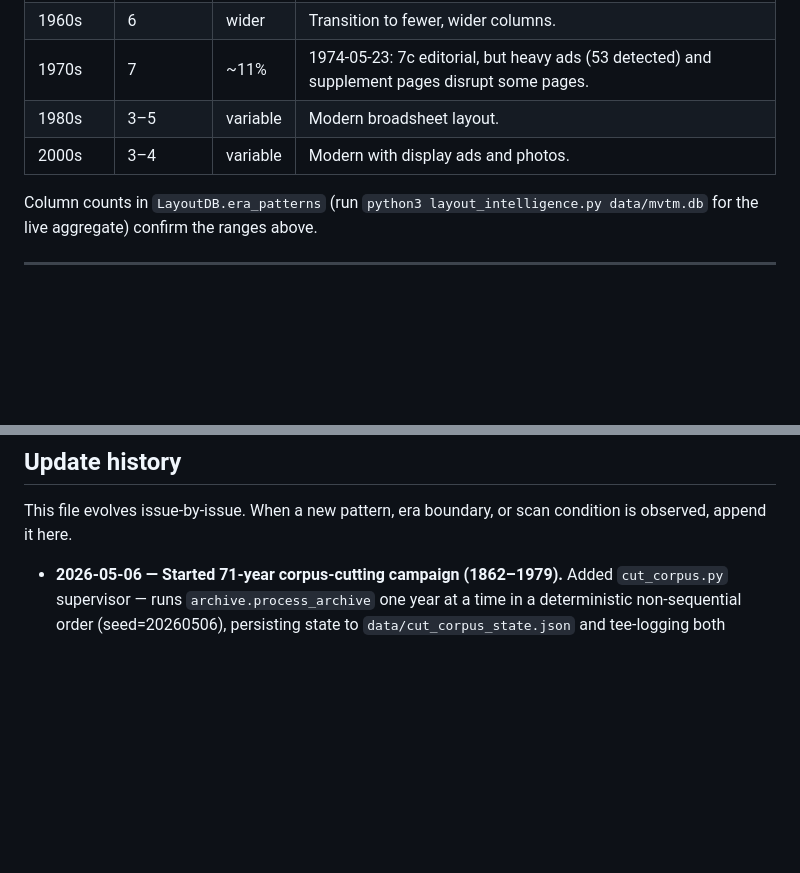
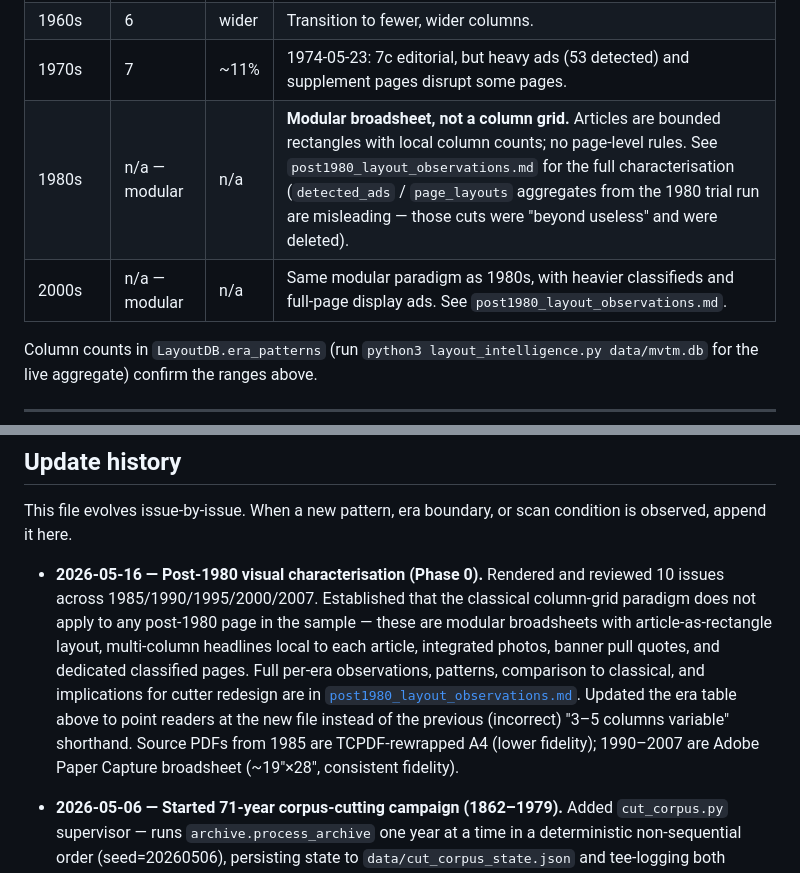
Before and after one commit to surfimpress/MVTMcols, a Markdown page: instructions/layout_observations.md, 2 parts joined by grey strips. Rendered like a GitHub page; blank space fills up the shorter version.

```diff
--- a/instructions/layout_observations.md
+++ b/instructions/layout_observations.md
@@ -23,8 +23,8 @@ sentence is worth recording. See "Update history" at the bottom.
 | 1950s | 7→6 | ~12% | Transition starts; 1952-12-25 still 7c but with mixed ad disruption. |
 | 1960s | 6 | wider | Transition to fewer, wider columns. |
 | 1970s | 7 | ~11% | 1974-05-23: 7c editorial, but heavy ads (53 detected) and supplement pages disrupt some pages. |
-| 1980s | 3–5 | variable | Modern broadsheet layout. |
-| 2000s | 3–4 | variable | Modern with display ads and photos. |
+| 1980s | n/a — modular | n/a | **Modular broadsheet, not a column grid.** Articles are bounded rectangles with local column counts; no page-level rules. See `post1980_layout_observations.md` for the full characterisation (`detected_ads` / `page_layouts` aggregates from the 1980 trial run are misleading — those cuts were "beyond useless" and were deleted). |
+| 2000s | n/a — modular | n/a | Same modular paradigm as 1980s, with heavier classifieds and full-page display ads. See `post1980_layout_observations.md`. |
 
 Column counts in `LayoutDB.era_patterns` (run `python3 layout_intelligence.py
 data/mvtm.db` for the live aggregate) confirm the ranges above.
@@ -319,6 +319,21 @@ other.
 This file evolves issue-by-issue. When a new pattern, era boundary, or
 scan condition is observed, append it here.
 
+- **2026-05-16 — Post-1980 visual characterisation (Phase 0).**
+  Rendered and reviewed 10 issues across 1985/1990/1995/2000/2007.
+  Established that the classical column-grid paradigm does not
+  apply to any post-1980 page in the sample — these are modular
+  broadsheets with article-as-rectangle layout, multi-column
+  headlines local to each article, integrated photos, banner pull
+  quotes, and dedicated classified pages. Full per-era observations,
+  patterns, comparison to classical, and implications for cutter
+  redesign are in
+  [`post1980_layout_observations.md`](post1980_layout_observations.md).
+  Updated the era table above to point readers at the new file
+  instead of the previous (incorrect) "3–5 columns variable"
+  shorthand. Source PDFs from 1985 are TCPDF-rewrapped A4 (lower
+  fidelity); 1990–2007 are Adobe Paper Capture broadsheet
+  (~19"×28", consistent fidelity).
 - **2026-05-06 — Started 71-year corpus-cutting campaign (1862–1979).**
   Added `cut_corpus.py` supervisor — runs `archive.process_archive`
   one year at a time in a deterministic non-sequential order
```
Also changed, not shown: instructions/post1980_layout_observations.md (added, +338 -0 lines).
